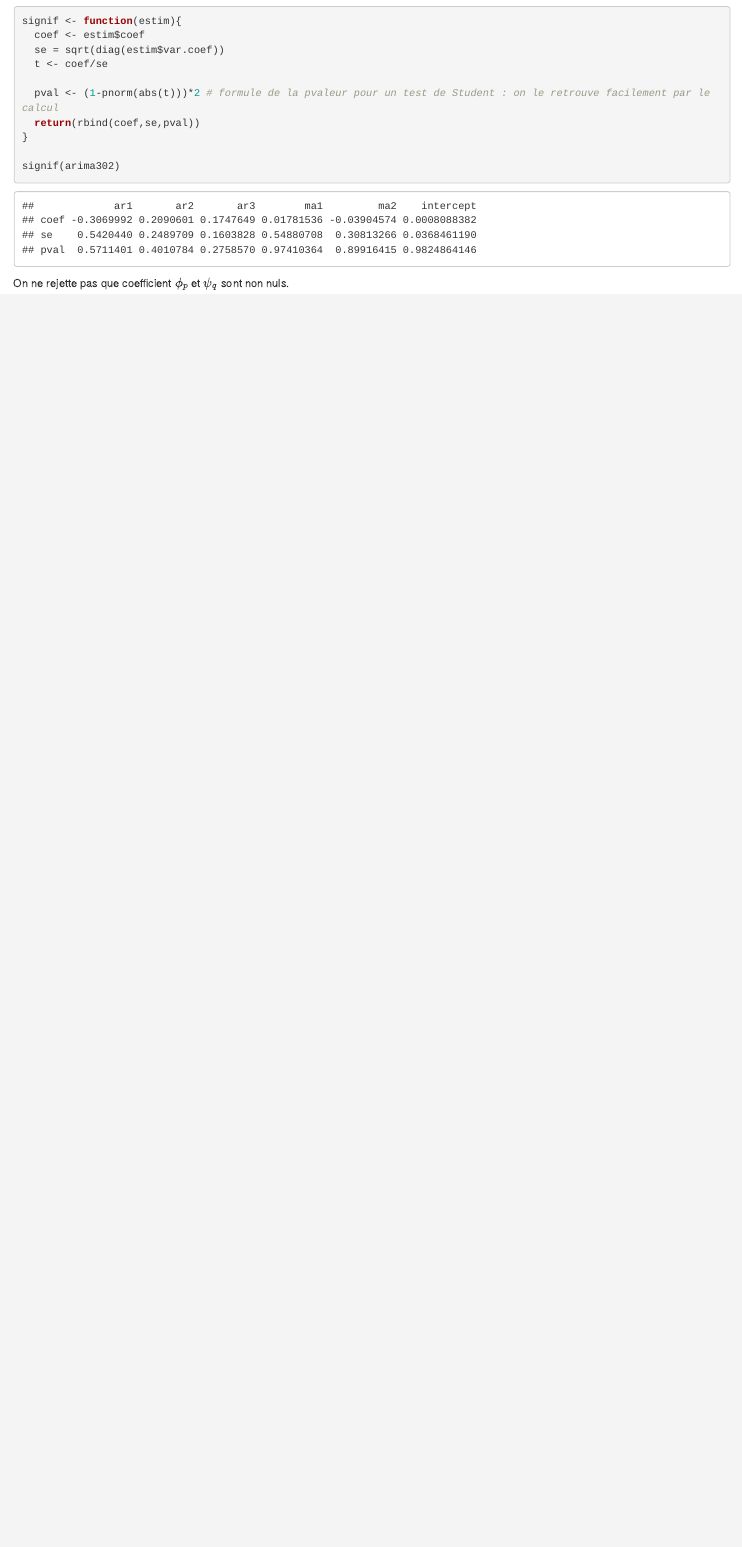
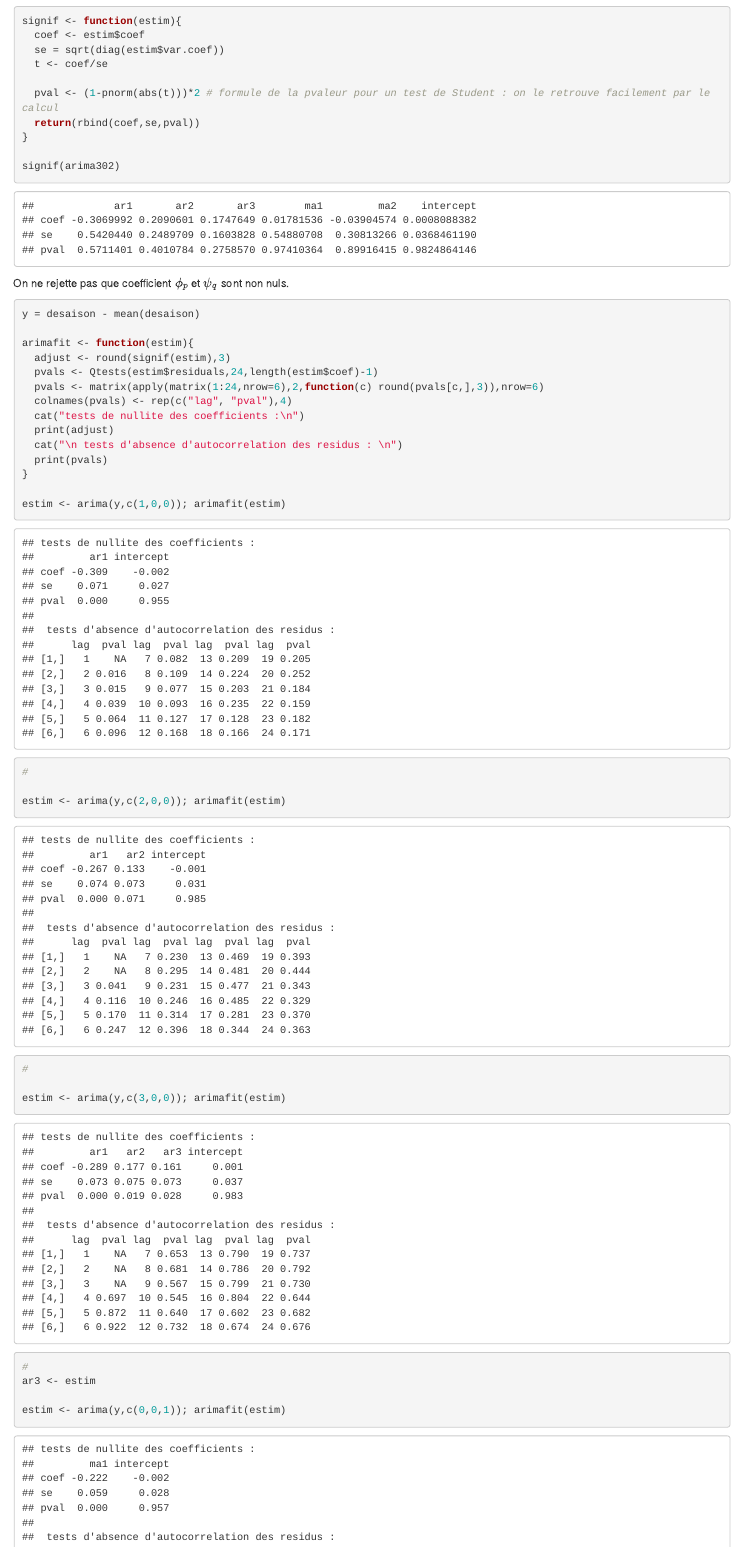
Before and after one commit to louisgeist/Linear_Time_Series, an R Markdown document (TP1.Rmd): the page in a window 1100 px wide, from 6170 px down. Rendered offline with R 4.5, knitr and Pandoc, with nearby package versions.

Commit message:
mise à jour mineure

````diff
--- a/TP1.Rmd
+++ b/TP1.Rmd
@@ -135,3 +135,29 @@ signif(arima302)
 ```
 
 On ne rejette pas que coefficient $\phi_p$ et $\psi_q$ sont non nuls.
+
+```{r}
+y = desaison - mean(desaison)
+
+arimafit <- function(estim){
+  adjust <- round(signif(estim),3)
+  pvals <- Qtests(estim$residuals,24,length(estim$coef)-1)
+  pvals <- matrix(apply(matrix(1:24,nrow=6),2,function(c) round(pvals[c,],3)),nrow=6)
+  colnames(pvals) <- rep(c("lag", "pval"),4)
+  cat("tests de nullite des coefficients :\n")
+  print(adjust)
+  cat("\n tests d'absence d'autocorrelation des residus : \n")
+  print(pvals)
+}
+
+estim <- arima(y,c(1,0,0)); arimafit(estim)
+#
+
+estim <- arima(y,c(2,0,0)); arimafit(estim)
+#
+
+estim <- arima(y,c(3,0,0)); arimafit(estim)
+#
+ar3 <- estim
+
+estim <- arima(y,c(0,0,1)); arimafit(estim)
````
Also changed, not shown: TP1.nb.html, TP1.Rmd (25 more changed lines).
